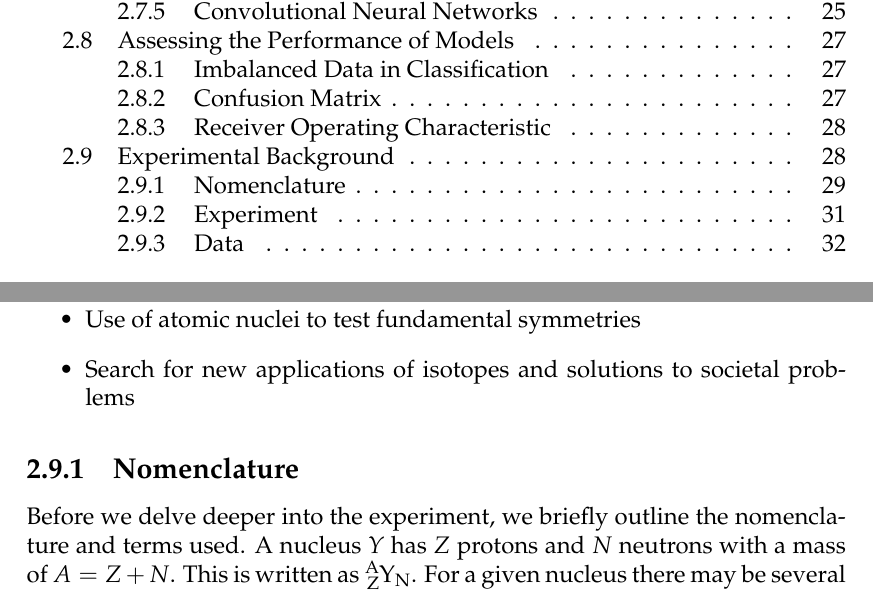
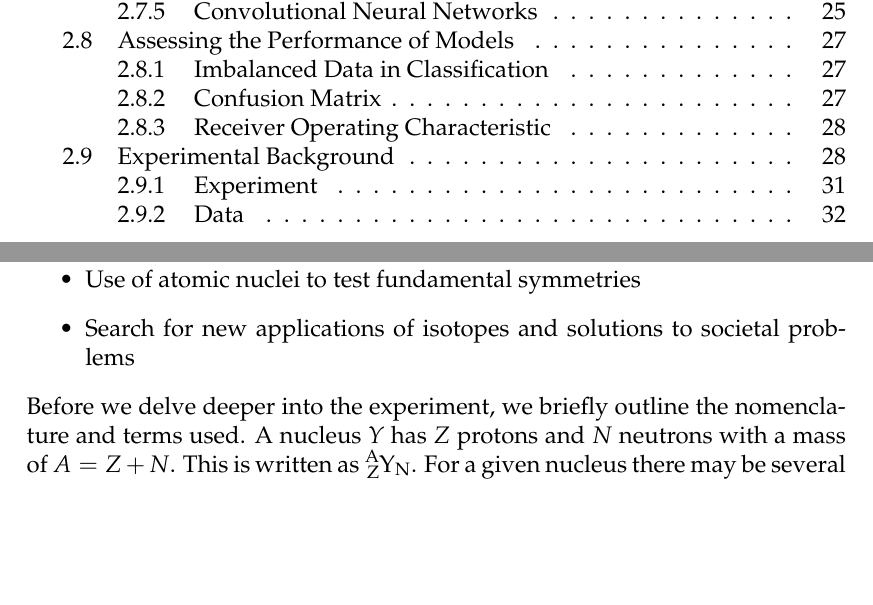
Before and after one commit to geirtul/master_thesis, a LaTeX thesis (master-thesis.tex, which reads chapters/theory/theory.tex): two parts of pages 3 and 33 of 54, joined at a grey line, cut so that both start at the same text, the shorter picture padded with empty space. The pictures show the PDF file master-thesis.pdf that the author committed with the source.

Commit message:
Small fix on section title

```diff
--- a/chapters/theory/theory.tex
+++ b/chapters/theory/theory.tex
@@ -936,8 +935,7 @@ physics aims to achieve are
 	\item Search for new applications of isotopes and solutions to societal problems
 \end{itemize}
 
-\subsection{Nomenclature}
-Before we delve deeper into the experiment, we briefly outline the nomenclature
+\noindent Before we delve deeper into the experiment, we briefly outline the nomenclature
 and terms used. A nucleus $Y$ has $Z$ protons and $N$ neutrons with a mass of $A = Z + N$.
 This is written as \ce{^{A}_{Z}Y_{N}}. For a given nucleus there may be several
 \begin{itemize}
```
Also changed, not shown: master-thesis.pdf, chapters/theory/theory.tex (3 more changed lines).
